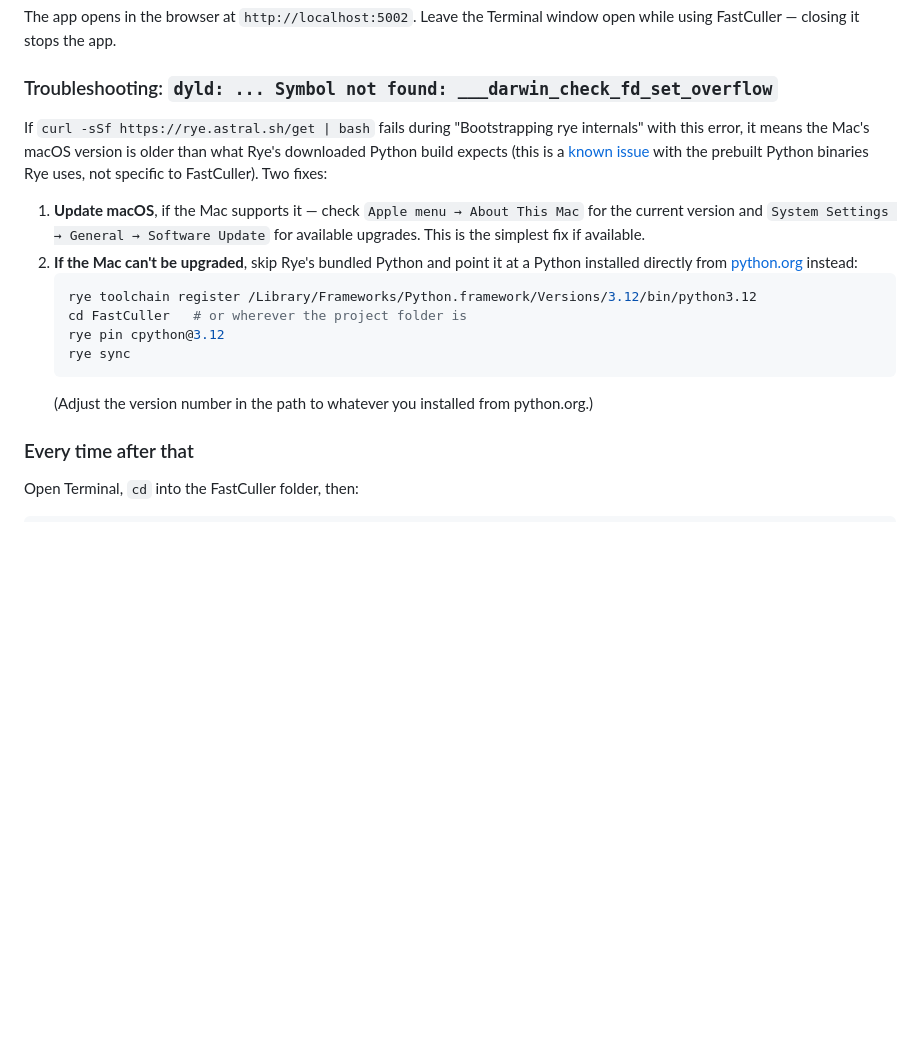
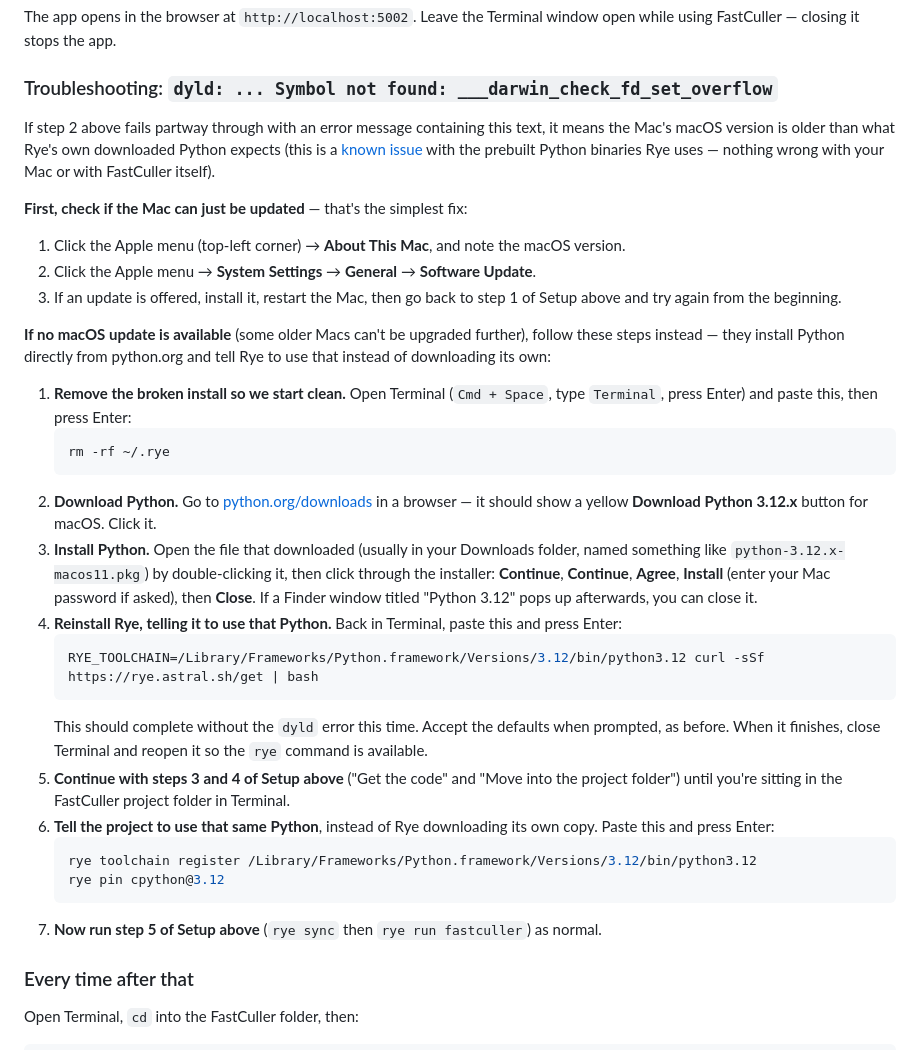
Before and after one commit to loganbwu/FastCuller, a Markdown page: README.md, the part around the change. Rendered like a GitHub page; blank space fills up the shorter version.

Commit message:
Spell out the macOS dyld troubleshooting steps for non-developers
The previous version assumed familiarity with cd, file paths, and rye
toolchain concepts. Rewrite as literal click-by-click and copy-paste
instructions matching the rest of the Setup section's style.

Co-Authored-By: Claude Sonnet 5 <noreply@anthropic.com>

````diff
--- a/README.md
+++ b/README.md
@@ -130,23 +130,49 @@ The app opens in the browser at `http://localhost:5002`. Leave the Terminal wind
 
 ### Troubleshooting: `dyld: ... Symbol not found: ___darwin_check_fd_set_overflow`
 
-If `curl -sSf https://rye.astral.sh/get | bash` fails during "Bootstrapping rye internals" with
-this error, it means the Mac's macOS version is older than what Rye's downloaded Python build
-expects (this is a [known issue](https://github.com/indygreg/python-build-standalone/pull/122)
-with the prebuilt Python binaries Rye uses, not specific to FastCuller). Two fixes:
+If step 2 above fails partway through with an error message containing this text, it means the
+Mac's macOS version is older than what Rye's own downloaded Python expects (this is a
+[known issue](https://github.com/indygreg/python-build-standalone/pull/122) with the prebuilt
+Python binaries Rye uses — nothing wrong with your Mac or with FastCuller itself).
 
-1. **Update macOS**, if the Mac supports it — check `Apple menu → About This Mac` for the current
-   version and `System Settings → General → Software Update` for available upgrades. This is the
-   simplest fix if available.
-2. **If the Mac can't be upgraded**, skip Rye's bundled Python and point it at a Python installed
-   directly from [python.org](https://www.python.org/downloads/) instead:
+**First, check if the Mac can just be updated** — that's the simplest fix:
+
+1. Click the Apple menu (top-left corner) → **About This Mac**, and note the macOS version.
+2. Click the Apple menu → **System Settings** → **General** → **Software Update**.
+3. If an update is offered, install it, restart the Mac, then go back to step 1 of Setup above
+   and try again from the beginning.
+
+**If no macOS update is available** (some older Macs can't be upgraded further), follow these
+steps instead — they install Python directly from python.org and tell Rye to use that instead of
+downloading its own:
+
+1. **Remove the broken install so we start clean.** Open Terminal (`Cmd + Space`, type `Terminal`,
+   press Enter) and paste this, then press Enter:
+   ```bash
+   rm -rf ~/.rye
+   ```
+2. **Download Python.** Go to [python.org/downloads](https://www.python.org/downloads/) in a
+   browser — it should show a yellow **Download Python 3.12.x** button for macOS. Click it.
+3. **Install Python.** Open the file that downloaded (usually in your Downloads folder, named
+   something like `python-3.12.x-macos11.pkg`) by double-clicking it, then click through the
+   installer: **Continue**, **Continue**, **Agree**, **Install** (enter your Mac password if
+   asked), then **Close**. If a Finder window titled "Python 3.12" pops up afterwards, you can
+   close it.
+4. **Reinstall Rye, telling it to use that Python.** Back in Terminal, paste this and press Enter:
+   ```bash
+   RYE_TOOLCHAIN=/Library/Frameworks/Python.framework/Versions/3.12/bin/python3.12 curl -sSf https://rye.astral.sh/get | bash
+   ```
+   This should complete without the `dyld` error this time. Accept the defaults when prompted, as
+   before. When it finishes, close Terminal and reopen it so the `rye` command is available.
+5. **Continue with steps 3 and 4 of Setup above** ("Get the code" and "Move into the project
+   folder") until you're sitting in the FastCuller project folder in Terminal.
+6. **Tell the project to use that same Python**, instead of Rye downloading its own copy. Paste
+   this and press Enter:
    ```bash
    rye toolchain register /Library/Frameworks/Python.framework/Versions/3.12/bin/python3.12
-   cd FastCuller   # or wherever the project folder is
    rye pin cpython@3.12
-   rye sync
    ```
-   (Adjust the version number in the path to whatever you installed from python.org.)
+7. **Now run step 5 of Setup above** (`rye sync` then `rye run fastculler`) as normal.
 
 ### Every time after that
 
````
